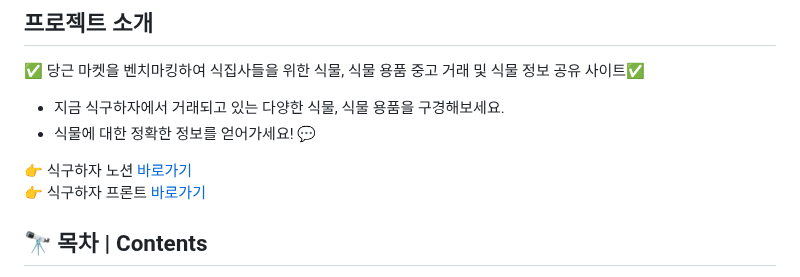
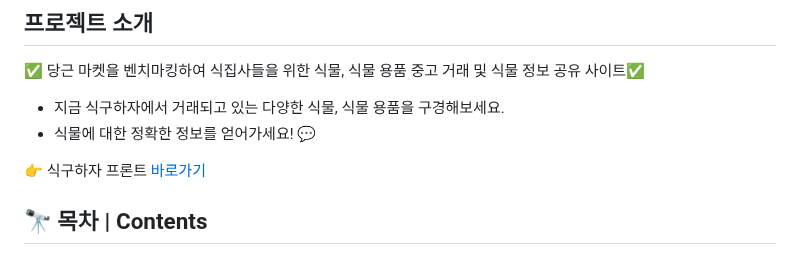
Before and after one commit to LminWoo99/PlantBackend, a Markdown page: README.md, the part around the change. Drawn GitHub-style.

```diff
--- a/README.md
+++ b/README.md
@@ -8,8 +8,6 @@
   <br/>
 
 
-
- 👉 식구하자 노션 [바로가기](https://www.notion.so/513e3f3e40cf4b1c989de585de632618)<br/>
  👉 식구하자 프론트 [바로가기](https://github.com/Hanttogang/Plant_Frontend)
 ## 🔭 목차 | Contents
 1️⃣ [개발 기간 및 팀원](#-개발-기간--project-period) <br/>
```
